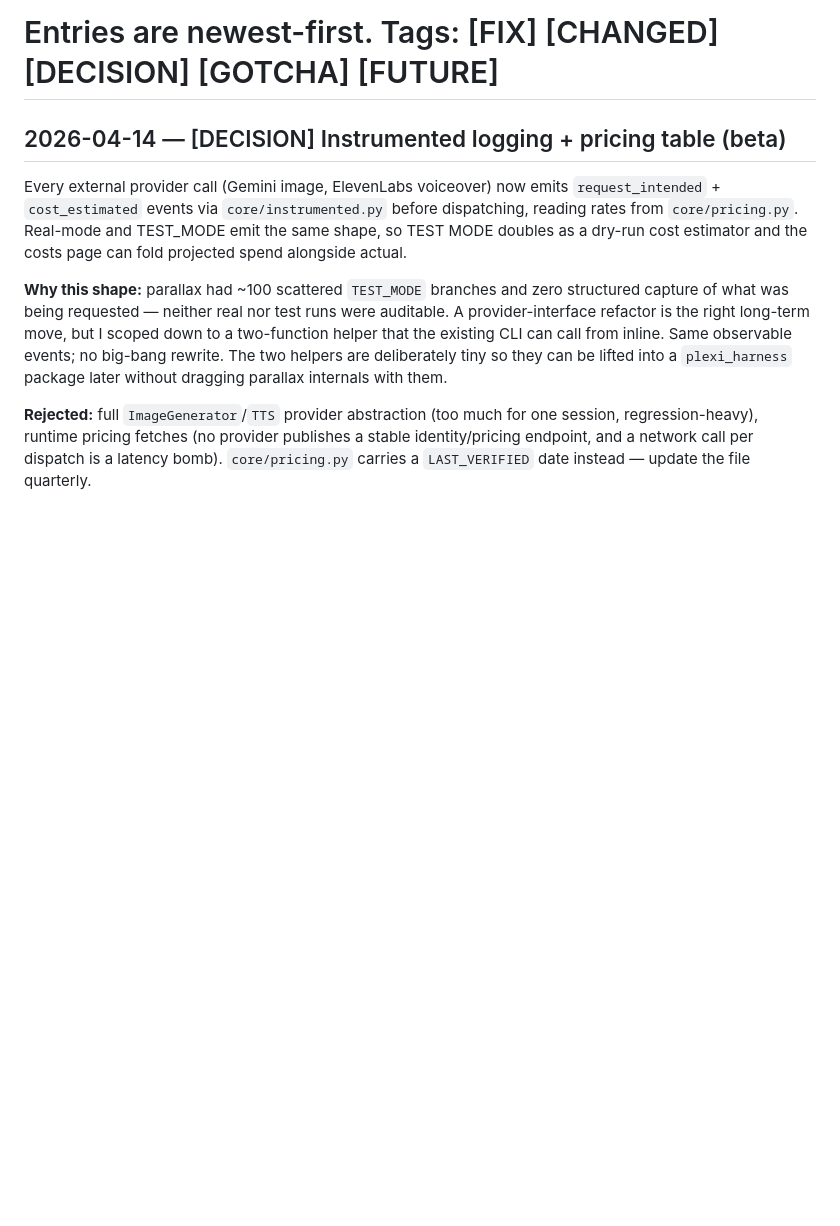
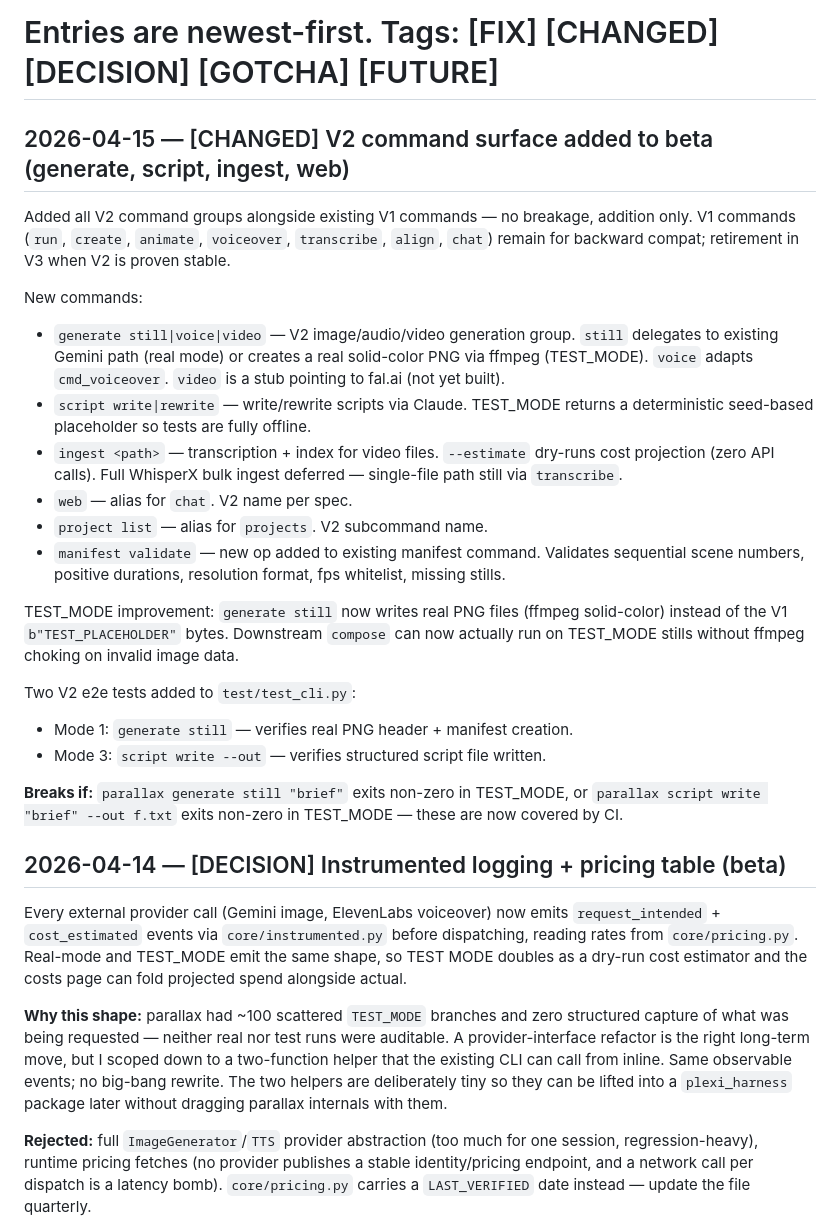
Before and after one commit to ianjamesburke/parallax-cli, a Markdown page: DEV_LOG.md, the part around the change. GitHub-like rendering; blank space fills up the shorter version.

Commit message:
docs: DEV_LOG entry for V2 command surface (2026-04-15)
Records the addition-only approach (no V1 removals), the TEST_MODE PNG fix,
the new e2e test coverage, and the Breaks if: sentinel for CI.

```diff
--- a/DEV_LOG.md
+++ b/DEV_LOG.md
@@ -1,6 +1,36 @@
 # DEV_LOG — NRTV Video Agent Network
 # This log tracks non-obvious decisions, bugs, and deferred work for the agent network.
 # Entries are newest-first. Tags: [FIX] [CHANGED] [DECISION] [GOTCHA] [FUTURE]
+
+## 2026-04-15 — [CHANGED] V2 command surface added to beta (generate, script, ingest, web)
+
+Added all V2 command groups alongside existing V1 commands — no breakage, addition only.
+V1 commands (`run`, `create`, `animate`, `voiceover`, `transcribe`, `align`, `chat`) remain
+for backward compat; retirement in V3 when V2 is proven stable.
+
+New commands:
+- `generate still|voice|video` — V2 image/audio/video generation group. `still` delegates
+  to existing Gemini path (real mode) or creates a real solid-color PNG via ffmpeg (TEST_MODE).
+  `voice` adapts `cmd_voiceover`. `video` is a stub pointing to fal.ai (not yet built).
+- `script write|rewrite` — write/rewrite scripts via Claude. TEST_MODE returns a deterministic
+  seed-based placeholder so tests are fully offline.
+- `ingest <path>` — transcription + index for video files. `--estimate` dry-runs cost projection
+  (zero API calls). Full WhisperX bulk ingest deferred — single-file path still via `transcribe`.
+- `web` — alias for `chat`. V2 name per spec.
+- `project list` — alias for `projects`. V2 subcommand name.
+- `manifest validate` — new op added to existing manifest command. Validates sequential
+  scene numbers, positive durations, resolution format, fps whitelist, missing stills.
+
+TEST_MODE improvement: `generate still` now writes real PNG files (ffmpeg solid-color) instead
+of the V1 `b"TEST_PLACEHOLDER"` bytes. Downstream `compose` can now actually run on TEST_MODE
+stills without ffmpeg choking on invalid image data.
+
+Two V2 e2e tests added to `test/test_cli.py`:
+- Mode 1: `generate still` — verifies real PNG header + manifest creation.
+- Mode 3: `script write --out` — verifies structured script file written.
+
+**Breaks if:** `parallax generate still "brief"` exits non-zero in TEST_MODE, or `parallax script
+write "brief" --out f.txt` exits non-zero in TEST_MODE — these are now covered by CI.
 
 ## 2026-04-14 — [DECISION] Instrumented logging + pricing table (beta)
 
```
